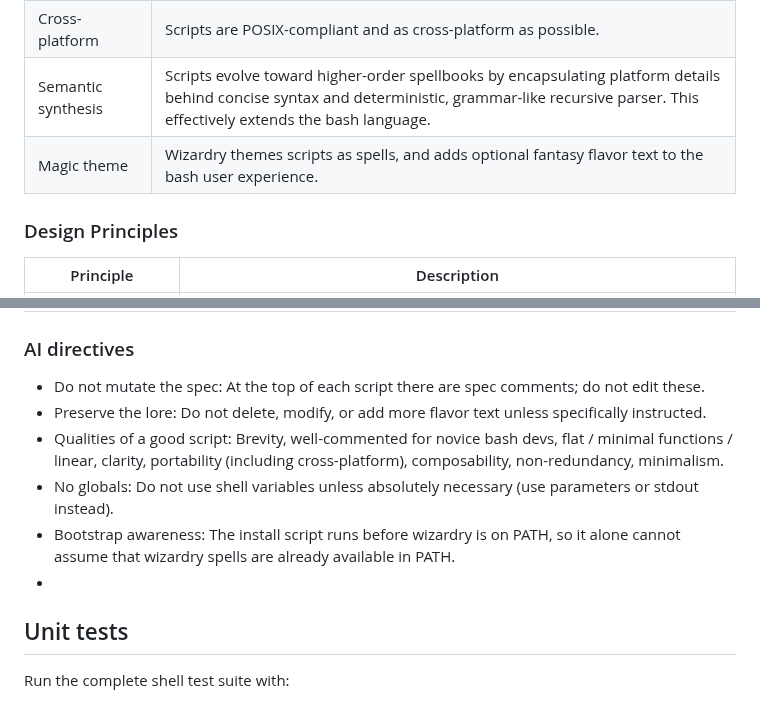
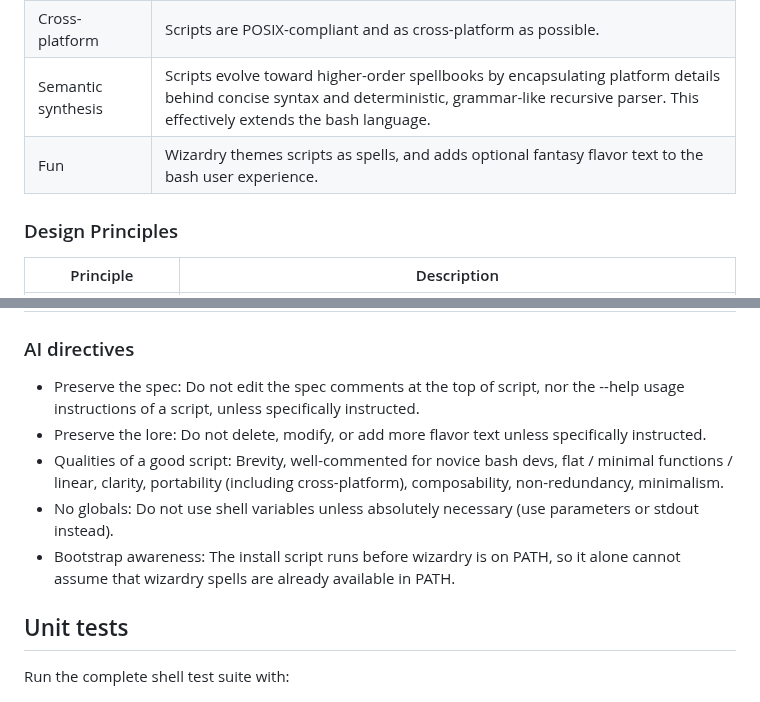
Before and after one commit to andersaamodt/wizardry, a Markdown page: README.md, 2 parts joined by grey strips. Drawn GitHub-style.

Commit message:
Update README for clarity and wording changes

```diff
--- a/README.md
+++ b/README.md
@@ -68,7 +68,7 @@ This displays an interactive menu. Most (soon all) wizardry spells and features
 | File-first    | All state is stored in files, ideally human-readable text files. No databases, because they enclose data in one opaque file (requiring import/export steps). |
 | Cross-platform      | Scripts are POSIX-compliant and as cross-platform as possible. |
 | Semantic synthesis   | Scripts evolve toward higher-order spellbooks by encapsulating platform details behind concise syntax and deterministic, grammar-like recursive parser. This effectively extends the bash language. |
-| Magic theme       | Wizardry themes scripts as spells, and adds optional fantasy flavor text to the bash user experience. |
+| Fun       | Wizardry themes scripts as spells, and adds optional fantasy flavor text to the bash user experience. |
 
 ### Design Principles
 
@@ -93,12 +93,11 @@ This displays an interactive menu. Most (soon all) wizardry spells and features
 | Wizardry available   | Spells can assume other wizardry spells are already in the PATH and should invoke them by name instead of long paths. |
 
 ### AI directives
-* Do not mutate the spec: At the top of each script there are spec comments; do not edit these.
+* Preserve the spec: Do not edit the spec comments at the top of script, nor the --help usage instructions of a script, unless specifically instructed.
 * Preserve the lore: Do not delete, modify, or add more flavor text unless specifically instructed.
 * Qualities of a good script: Brevity, well-commented for novice bash devs, flat / minimal functions / linear, clarity, portability (including cross-platform), composability, non-redundancy, minimalism.
 * No globals: Do not use shell variables unless absolutely necessary (use parameters or stdout instead).
 * Bootstrap awareness: The install script runs before wizardry is on PATH, so it alone cannot assume that wizardry spells are already available in PATH.
-*
 
 ## Unit tests
 
```
